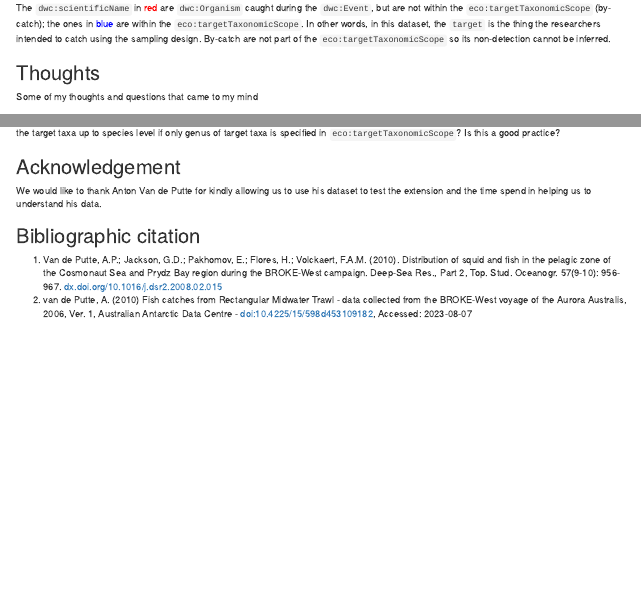
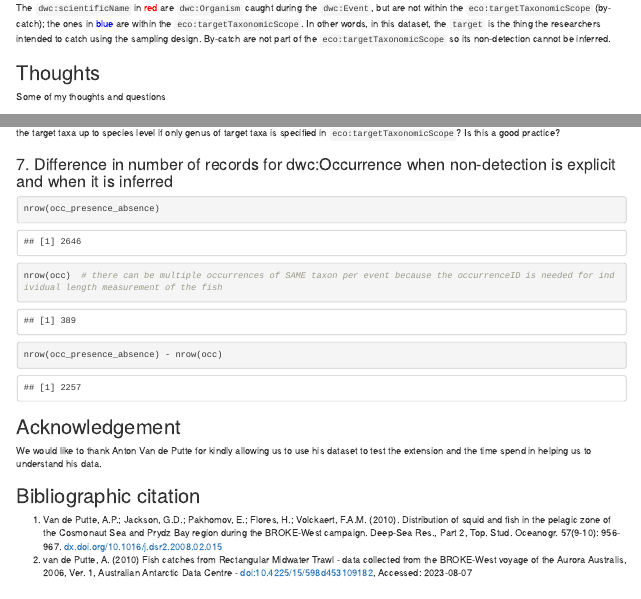
Before and after one commit to biodiversity-aq/humboldt-for-eco-survey-data, an R Markdown document (src/mapping.Rmd): the page in a window 1100 px wide, from 5610 px down, and a second part further down, joined at a grey line. The pictures show the output file src/mapping.html that the author committed with the source, opened offline.

Commit message:
add record count difference

````diff
--- a/src/mapping.Rmd
+++ b/src/mapping.Rmd
@@ -183,7 +183,7 @@ The `dwc:scientificName` in <span style="color: red;">red</span> are `dwc:Organi
 
 ## Thoughts
 
-Some of my thoughts and questions that came to my mind
+Some of my thoughts and questions
 
 ### 1. Should `eco:isTaxonomicScopeFullyReported` be true/false/null if an dwc:Event is **not** associated with any dwc:Occurrence?
 
@@ -228,6 +228,15 @@ The lack of identifiers for `dwc:scientificName` in `eco:targetTaxonomicScope` m
 
 If a target taxon in `eco:targetTaxonomicScope` has `dwc:taxonRank` == genus, it means _every_ species of the genus is targeted. If this was the intent, then an external identifier should perhaps be provided to point to the taxon concept it refers to. The concept should perhaps have a version snapshot. Otherwise, how can one know _what_ species there are under this genus at the time of the dwc:Event? Can a user infer non-detection of the target taxa up to species level if only genus of target taxa is specified in `eco:targetTaxonomicScope`? Is this a good practice?
 
+### 7. Difference in number of records for dwc:Occurrence when non-detection is explicit and when it is inferred
+
+```{r}
+nrow(occ_presence_absence)
+nrow(occ)  # there can be multiple occurrences of SAME taxon per event because the occurrenceID is needed for individual length measurement of the fish
+nrow(occ_presence_absence) - nrow(occ)
+```
+
+
 ## Acknowledgement
 
 We would like to thank Anton Van de Putte for kindly allowing us to use his dataset to test the extension and the time spend in helping us to understand his data.
````
Also changed, not shown: src/mapping.html, 1 other file.
